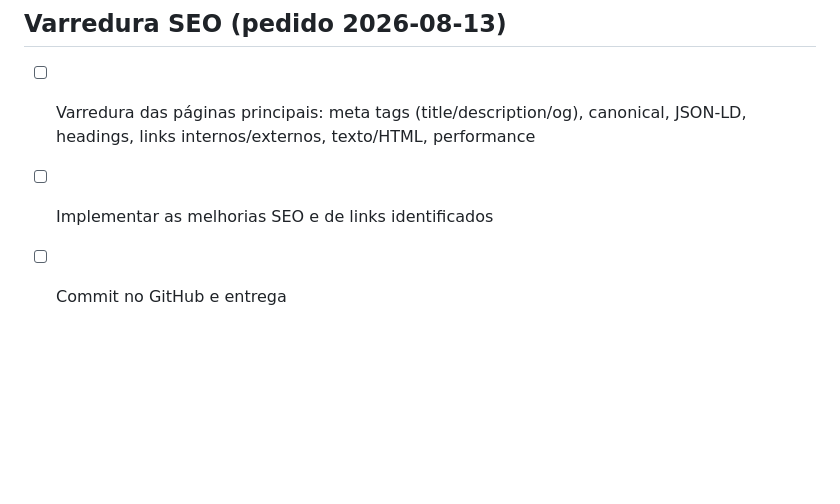
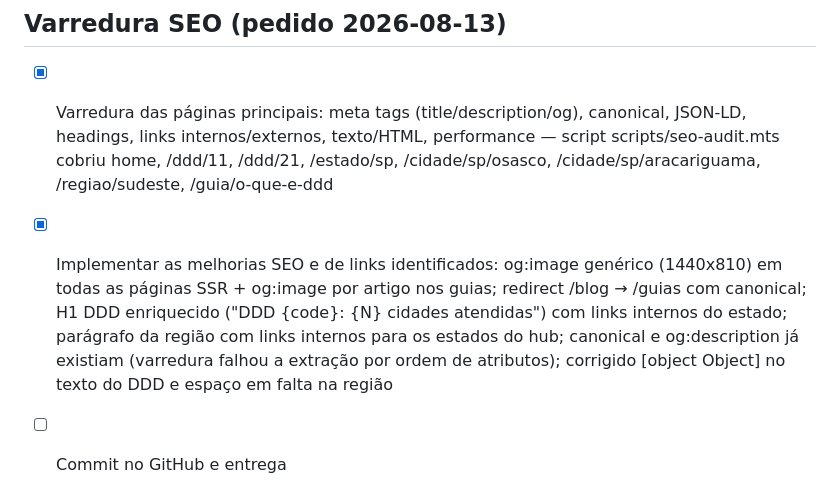
Before and after one commit to sidneysantossp/meuddd, a Markdown page: todo.md, the part around the change. GitHub-like rendering; blank space fills up the shorter version.

Commit message:
Varredura SEO: og:image genérico e por artigo, redirect /blog -> /guias com canonical, H1 DDD enriquecido com links internos, parágrafo regional com links para estados do hub

```diff
--- a/todo.md
+++ b/todo.md
@@ -263,6 +263,6 @@ Screenshot full-page da home confirmado: badges de UF SEM numeração na "Seleç
 - [x] Validar: 86 testes, TypeScript; SSR verificado via curl com <a> ibge.gov.br, climate-data.org, anatel.gov.br, osasco.sp.gov.br e 4× link interno /estado/sp — screenshot final e checkpoint pendentes
 
 ## Varredura SEO (pedido 2026-08-13)
-- [ ] Varredura das páginas principais: meta tags (title/description/og), canonical, JSON-LD, headings, links internos/externos, texto/HTML, performance
-- [ ] Implementar as melhorias SEO e de links identificados
+- [x] Varredura das páginas principais: meta tags (title/description/og), canonical, JSON-LD, headings, links internos/externos, texto/HTML, performance — script scripts/seo-audit.mts cobriu home, /ddd/11, /ddd/21, /estado/sp, /cidade/sp/osasco, /cidade/sp/aracariguama, /regiao/sudeste, /guia/o-que-e-ddd
+- [x] Implementar as melhorias SEO e de links identificados: og:image genérico (1440x810) em todas as páginas SSR + og:image por artigo nos guias; redirect /blog → /guias com canonical; H1 DDD enriquecido ("DDD {code}: {N} cidades atendidas") com links internos do estado; parágrafo da região com links internos para os estados do hub; canonical e og:description já existiam (varredura falhou a extração por ordem de atributos); corrigido [object Object] no texto do DDD e espaço em falta na região
 - [ ] Commit no GitHub e entrega
```
